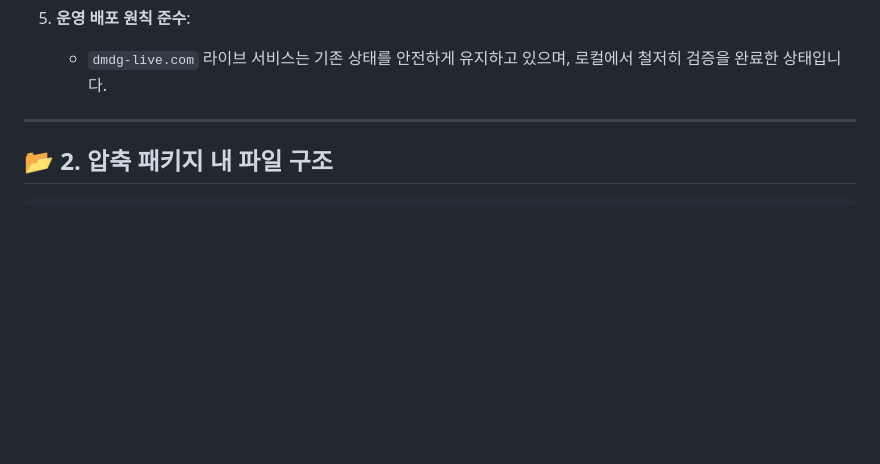
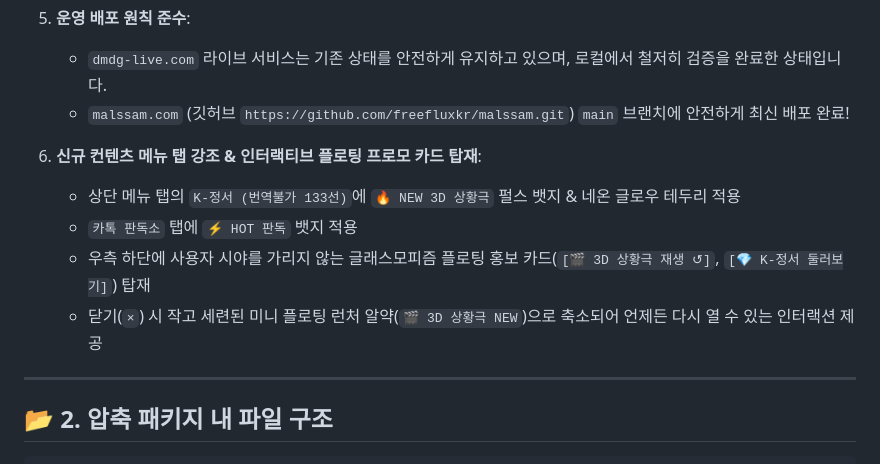
Before and after one commit to freefluxkr/malssam, a Markdown page: README_ACADEMY_HANDOVER.md, the part around the change. GitHub-like rendering; blank space fills up the shorter version.

Commit message:
docs: Update handover guide with promo card and deployment details

```diff
--- a/README_ACADEMY_HANDOVER.md
+++ b/README_ACADEMY_HANDOVER.md
@@ -27,6 +27,13 @@
 
 5. **운영 배포 원칙 준수**:
    - `dmdg-live.com` 라이브 서비스는 기존 상태를 안전하게 유지하고 있으며, 로컬에서 철저히 검증을 완료한 상태입니다.
+   - `malssam.com` (깃허브 `https://github.com/freefluxkr/malssam.git`) `main` 브랜치에 안전하게 최신 배포 완료!
+
+6. **신규 컨텐츠 메뉴 탭 강조 & 인터랙티브 플로팅 프로모 카드 탑재**:
+   - 상단 메뉴 탭의 `K-정서 (번역불가 133선)`에 `🔥 NEW 3D 상황극` 펄스 뱃지 & 네온 글로우 테두리 적용
+   - `카톡 판독소` 탭에 `⚡ HOT 판독` 뱃지 적용
+   - 우측 하단에 사용자 시야를 가리지 않는 글래스모피즘 플로팅 홍보 카드(`[🎬 3D 상황극 재생 ↺]`, `[💎 K-정서 둘러보기]`) 탑재
+   - 닫기(`×`) 시 작고 세련된 미니 플로팅 런처 알약(`🎬 3D 상황극 NEW`)으로 축소되어 언제든 다시 열 수 있는 인터랙션 제공
 
 ---
 
```
